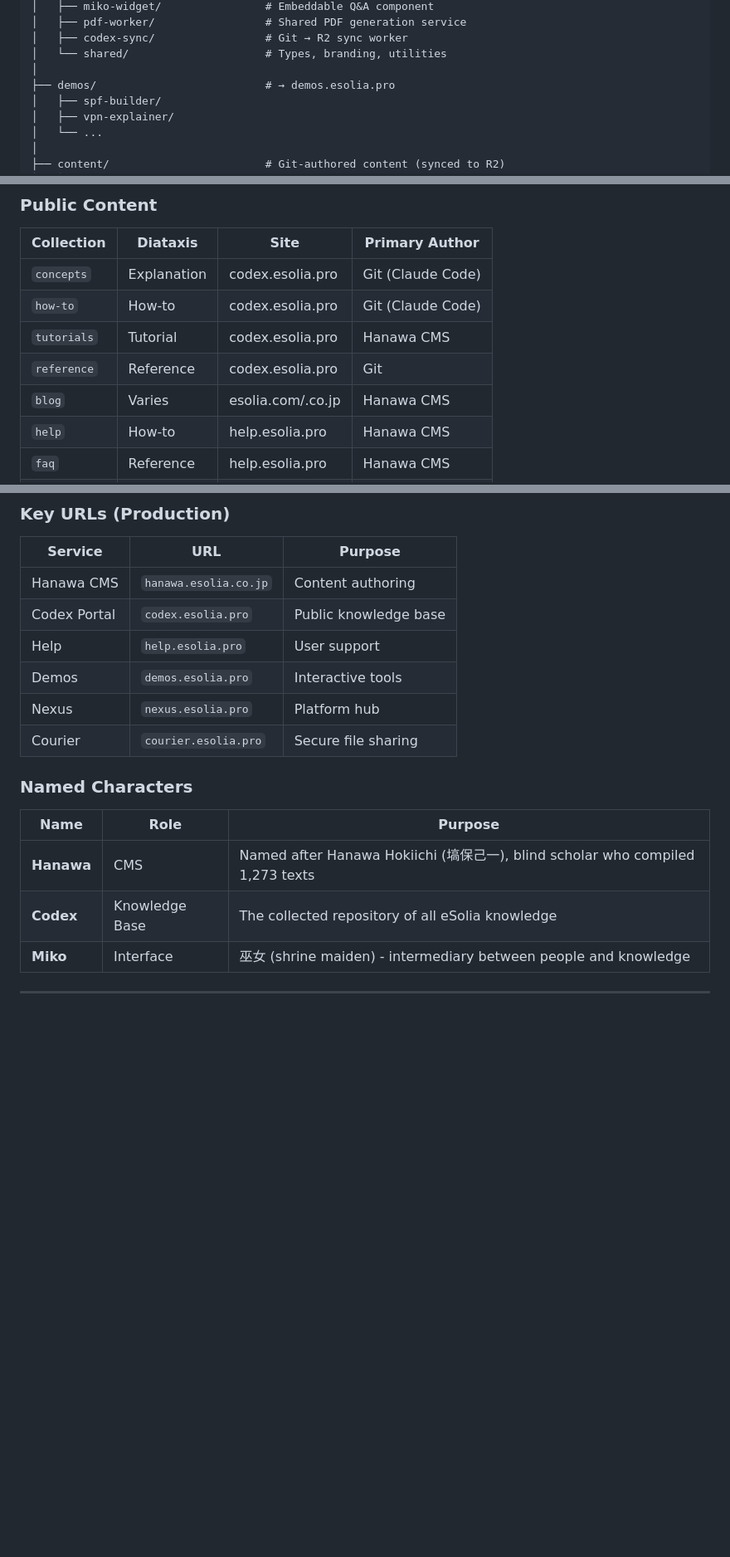
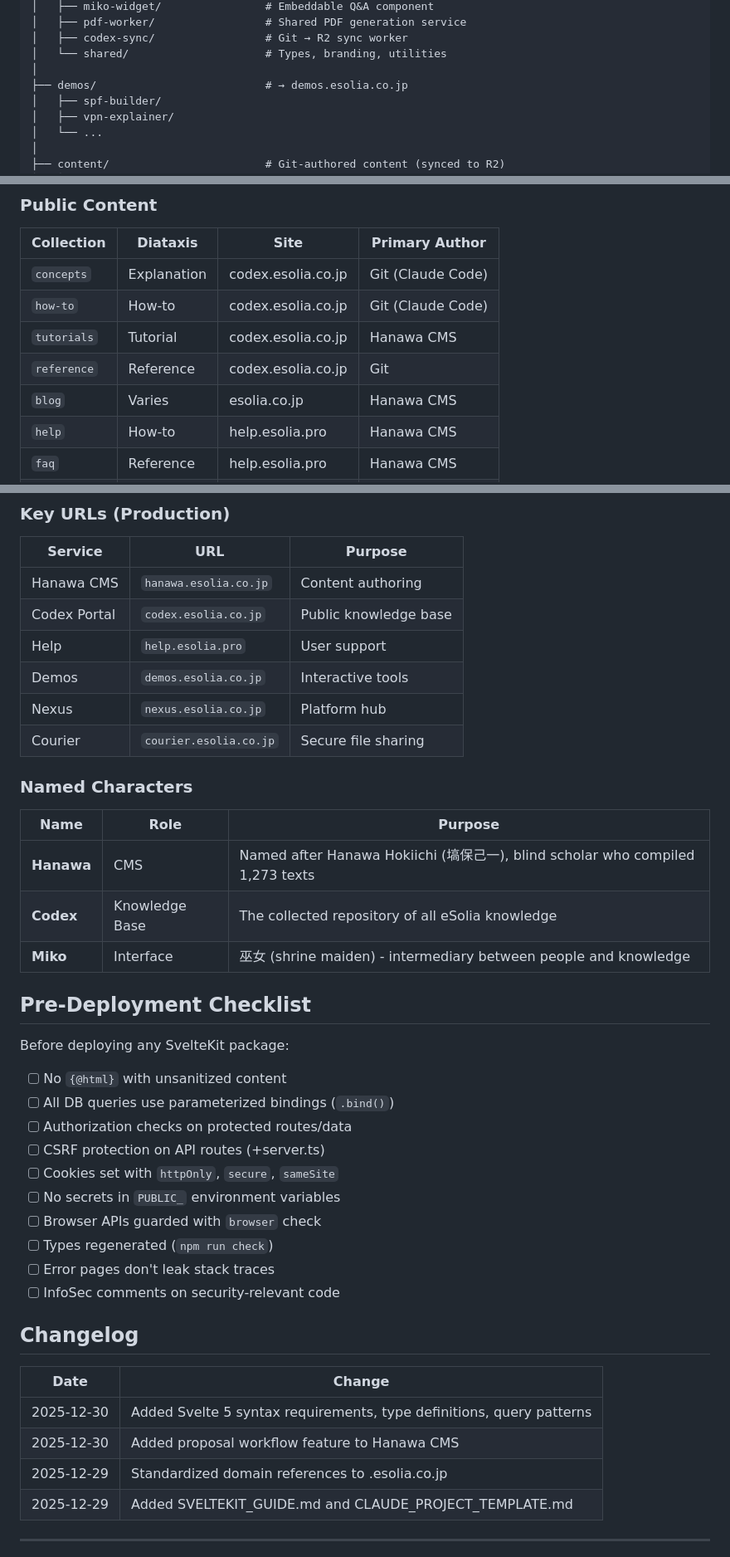
Before and after one commit to eSolia/codex, a Markdown page: CLAUDE.md, 3 parts joined by grey strips. Shown at 83% size. GitHub-like rendering; blank space fills up the shorter version.

```diff
--- a/CLAUDE.md
+++ b/CLAUDE.md
@@ -46,7 +46,7 @@ codex/                              # This repository
 │   ├── codex-sync/                 # Git → R2 sync worker
 │   └── shared/                     # Types, branding, utilities
 │
-├── demos/                          # → demos.esolia.pro
+├── demos/                          # → demos.esolia.co.jp
 │   ├── spf-builder/
 │   ├── vpn-explainer/
 │   └── ...
@@ -123,11 +123,11 @@ Start with single-user editing. Add collaboration only after validating actual n
 
 | Collection | Diataxis | Site | Primary Author |
 |------------|----------|------|----------------|
-| `concepts` | Explanation | codex.esolia.pro | Git (Claude Code) |
-| `how-to` | How-to | codex.esolia.pro | Git (Claude Code) |
-| `tutorials` | Tutorial | codex.esolia.pro | Hanawa CMS |
-| `reference` | Reference | codex.esolia.pro | Git |
-| `blog` | Varies | esolia.com/.co.jp | Hanawa CMS |
+| `concepts` | Explanation | codex.esolia.co.jp | Git (Claude Code) |
+| `how-to` | How-to | codex.esolia.co.jp | Git (Claude Code) |
+| `tutorials` | Tutorial | codex.esolia.co.jp | Hanawa CMS |
+| `reference` | Reference | codex.esolia.co.jp | Git |
+| `blog` | Varies | esolia.co.jp | Hanawa CMS |
 | `help` | How-to | help.esolia.pro | Hanawa CMS |
 | `faq` | Reference | help.esolia.pro | Hanawa CMS |
 | `glossary` | Reference | Multiple | Git |
@@ -590,11 +664,11 @@ provenance:
 | Service | URL | Purpose |
 |---------|-----|---------|
 | Hanawa CMS | `hanawa.esolia.co.jp` | Content authoring |
-| Codex Portal | `codex.esolia.pro` | Public knowledge base |
+| Codex Portal | `codex.esolia.co.jp` | Public knowledge base |
 | Help | `help.esolia.pro` | User support |
-| Demos | `demos.esolia.pro` | Interactive tools |
-| Nexus | `nexus.esolia.pro` | Platform hub |
-| Courier | `courier.esolia.pro` | Secure file sharing |
+| Demos | `demos.esolia.co.jp` | Interactive tools |
+| Nexus | `nexus.esolia.co.jp` | Platform hub |
+| Courier | `courier.esolia.co.jp` | Secure file sharing |
 
 ### Named Characters
 
@@ -604,5 +678,29 @@ provenance:
 | **Codex** | Knowledge Base | The collected repository of all eSolia knowledge |
 | **Miko** | Interface | 巫女 (shrine maiden) - intermediary between people and knowledge |
 
+## Pre-Deployment Checklist
+
+Before deploying any SvelteKit package:
+
+- [ ] No `{@html}` with unsanitized content
+- [ ] All DB queries use parameterized bindings (`.bind()`)
+- [ ] Authorization checks on protected routes/data
+- [ ] CSRF protection on API routes (+server.ts)
+- [ ] Cookies set with `httpOnly`, `secure`, `sameSite`
+- [ ] No secrets in `PUBLIC_` environment variables
+- [ ] Browser APIs guarded with `browser` check
+- [ ] Types regenerated (`npm run check`)
+- [ ] Error pages don't leak stack traces
+- [ ] InfoSec comments on security-relevant code
+
+## Changelog
+
+| Date | Change |
+|------|--------|
+| 2025-12-30 | Added Svelte 5 syntax requirements, type definitions, query patterns |
+| 2025-12-30 | Added proposal workflow feature to Hanawa CMS |
+| 2025-12-29 | Standardized domain references to .esolia.co.jp |
+| 2025-12-29 | Added SVELTEKIT_GUIDE.md and CLAUDE_PROJECT_TEMPLATE.md |
+
 ---
 
```
Also changed, not shown: other parts of CLAUDE.md (+84 -10 lines), docs/plans/proposal-workflow-implementation.md (added, +211 -0 lines).
